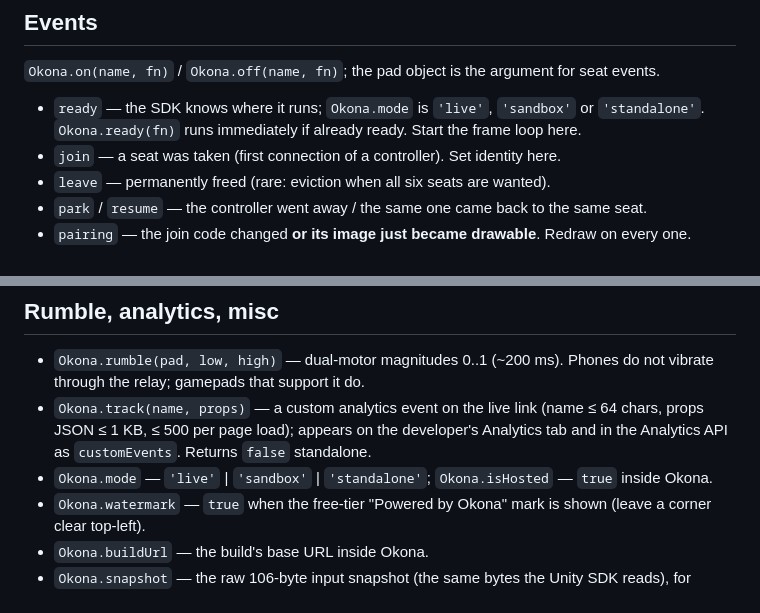
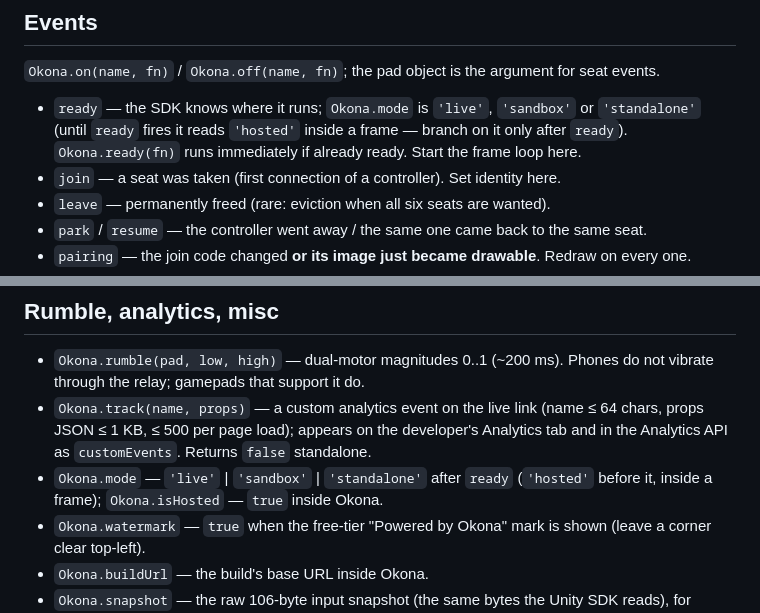
Before and after one commit to earthcrosser/okona-game-skill, a Markdown page: reference/sdk.md, 2 parts joined by grey strips. Drawn GitHub-style.

```diff
--- a/reference/sdk.md
+++ b/reference/sdk.md
@@ -26,7 +26,7 @@ The phone pad layout is A/B/X/Y, one stick (left), bumpers, a d-pad, Select/Star
 
 `Okona.on(name, fn)` / `Okona.off(name, fn)`; the pad object is the argument for seat events.
 
-- `ready` — the SDK knows where it runs; `Okona.mode` is `'live'`, `'sandbox'` or `'standalone'`. `Okona.ready(fn)` runs immediately if already ready. Start the frame loop here.
+- `ready` — the SDK knows where it runs; `Okona.mode` is `'live'`, `'sandbox'` or `'standalone'` (until `ready` fires it reads `'hosted'` inside a frame — branch on it only after `ready`). `Okona.ready(fn)` runs immediately if already ready. Start the frame loop here.
 - `join` — a seat was taken (first connection of a controller). Set identity here.
 - `leave` — permanently freed (rare: eviction when all six seats are wanted).
 - `park` / `resume` — the controller went away / the same one came back to the same seat.
@@ -48,7 +48,7 @@ The URL is reissued periodically; a code drawn once and never redrawn goes stale
 
 - `Okona.rumble(pad, low, high)` — dual-motor magnitudes 0..1 (~200 ms). Phones do not vibrate through the relay; gamepads that support it do.
 - `Okona.track(name, props)` — a custom analytics event on the live link (name ≤ 64 chars, props JSON ≤ 1 KB, ≤ 500 per page load); appears on the developer's Analytics tab and in the Analytics API as `customEvents`. Returns `false` standalone.
-- `Okona.mode` — `'live'` | `'sandbox'` | `'standalone'`; `Okona.isHosted` — `true` inside Okona.
+- `Okona.mode` — `'live'` | `'sandbox'` | `'standalone'` after `ready` (`'hosted'` before it, inside a frame); `Okona.isHosted` — `true` inside Okona.
 - `Okona.watermark` — `true` when the free-tier "Powered by Okona" mark is shown (leave a corner clear top-left).
 - `Okona.buildUrl` — the build's base URL inside Okona.
 - `Okona.snapshot` — the raw 106-byte input snapshot (the same bytes the Unity SDK reads), for engines that want bytes.
```
Also changed, not shown: SKILL.md (+1 -1 lines), reference/publishing.md (+1 -1 lines).
